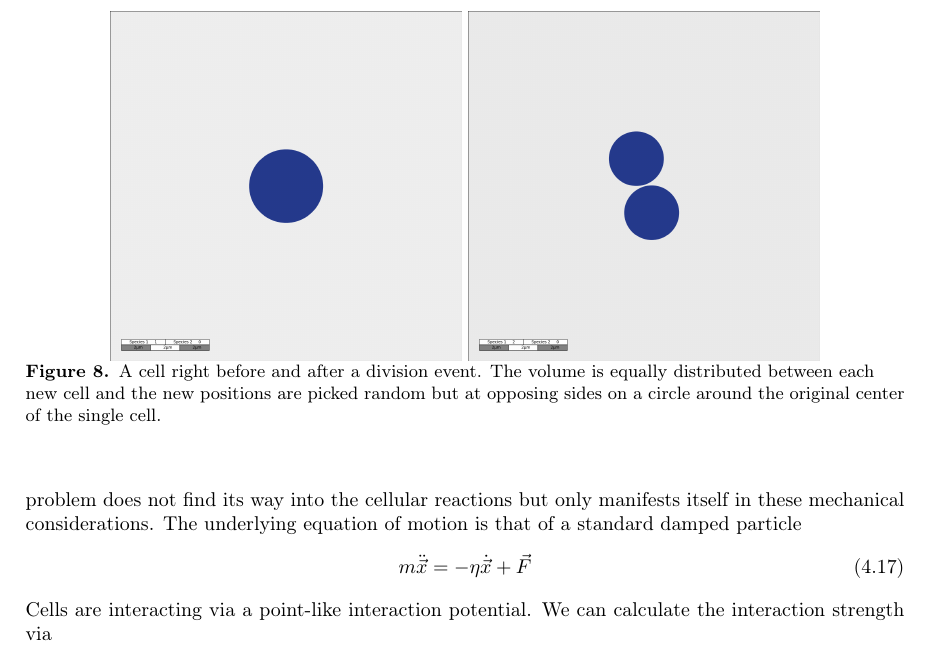
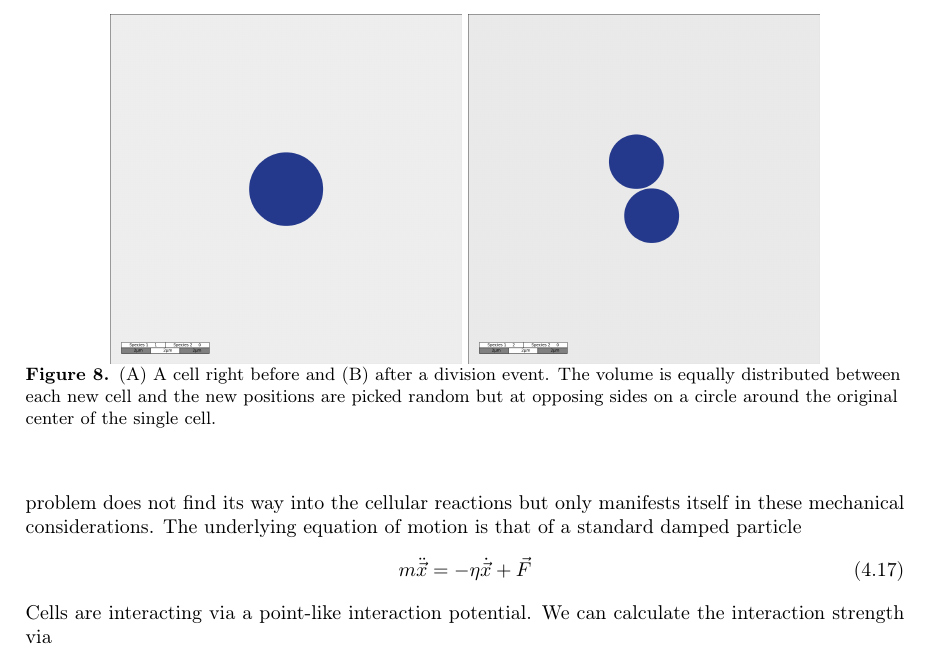
Before and after one commit to polinagaindrik/pool_model_paper, a LaTeX document (pool_model.tex): part of page 17 of 30, cut so that both start at the same text. Compiled offline with pdfLaTeX.

Commit message:
enhance some figures

```diff
--- a/pool_model.tex
+++ b/pool_model.tex
@@ -904,6 +904,6 @@ The volume of the cell is divided equally between the new and old cell and both
     \includegraphics[width=0.4\textwidth]{Figures/snapshot-2-cells-before-division.png}
     \includegraphics[width=0.4\textwidth]{Figures/snapshot-2-cells-after-division.png}
     \caption{
-        A cell right before and after a division event.
+        (A) A cell right before and (B) after a division event.
         The volume is equally distributed between each new cell and the new positions are picked random but at opposing sides on a circle around the original center of the single cell.
     }
```
Also changed, not shown: pool_model.tex (3 more changed lines).
